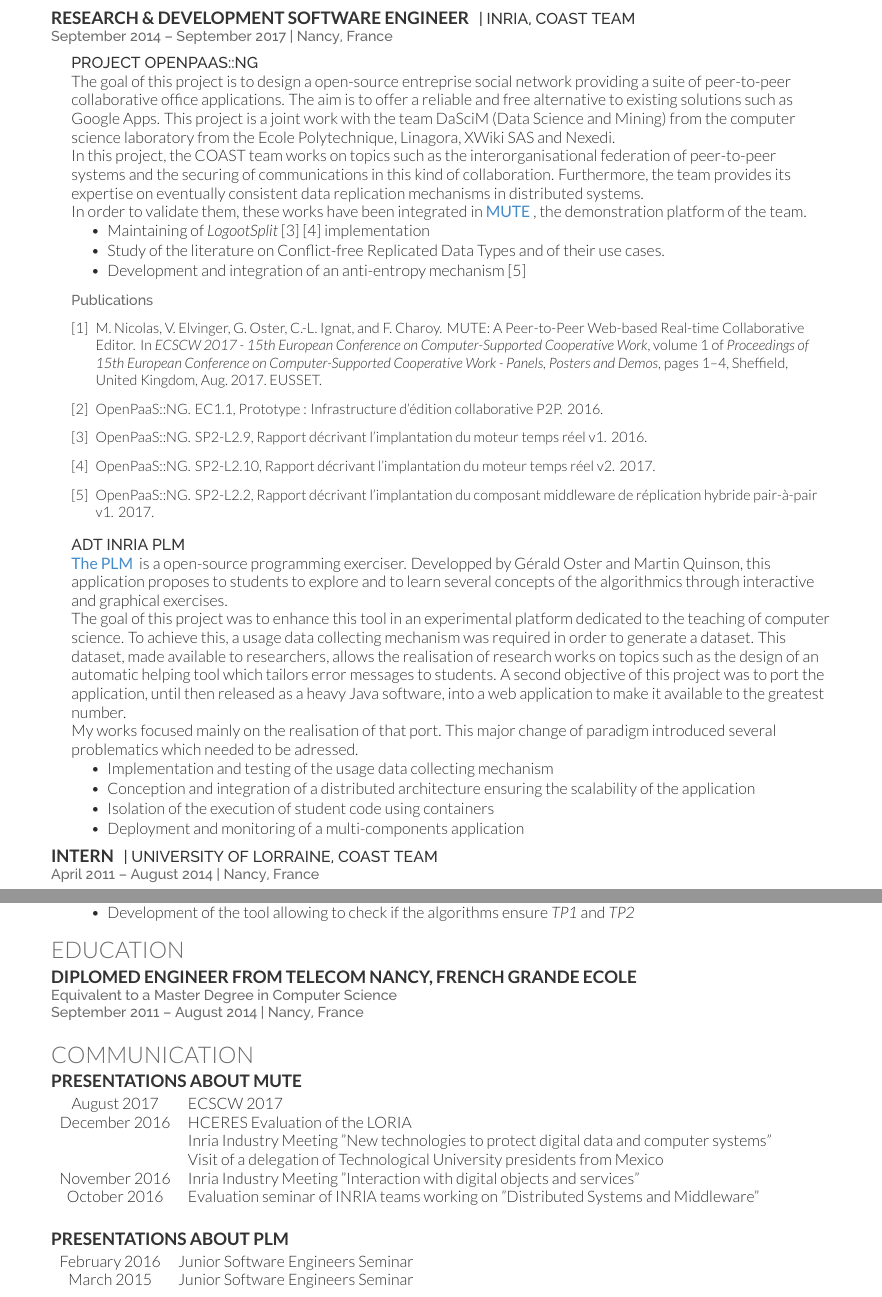
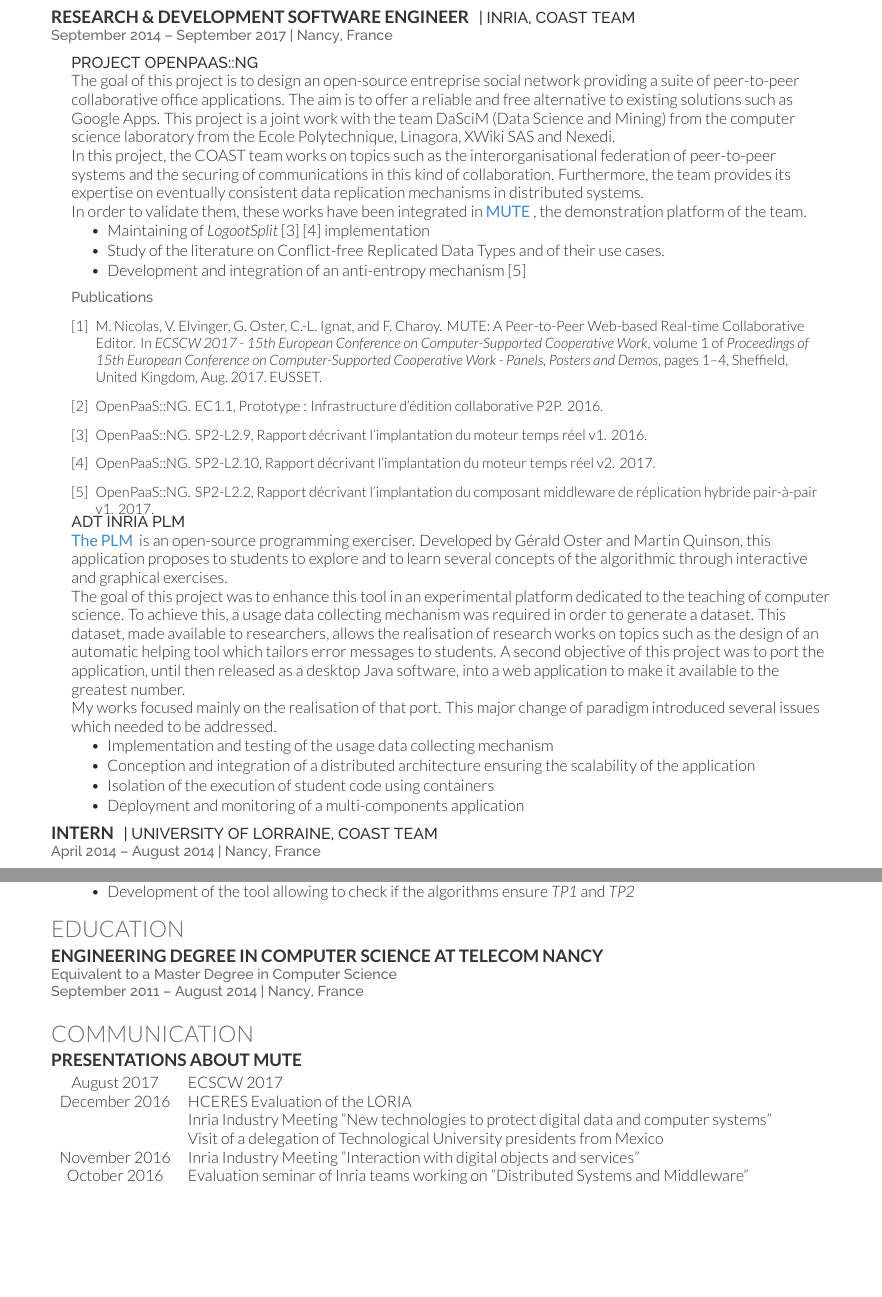
Before and after one commit to MatthieuNICOLAS/application-satis-2018, a LaTeX CV (resume/deedy_resume-openfont.tex, which reads resume/deedy-resume-openfont.cls): two parts of pages 1 and 2 of 2, joined at a grey line, cut so that both start at the same text, the shorter picture padded with empty space. Compiled offline with XeLaTeX.

Commit message:
refactor: Again small changes

```diff
--- a/resume/deedy-resume-openfont.cls
+++ b/resume/deedy-resume-openfont.cls
@@ -48,7 +48,7 @@
 \graphicspath{ {images/} }
 \newcommand{\namesection}[3]{
 \centering{
-\fontsize{40pt}{60pt}
+\fontsize{30pt}{45pt}
 \fontspec[Path = fonts/lato/]{Lato-Hai}\selectfont #1
 \fontspec[Path = fonts/lato/]{Lato-Lig}\selectfont #2
 } \\[5pt]
--- a/resume/deedy_resume-openfont.tex
+++ b/resume/deedy_resume-openfont.tex
@@ -44,15 +44,18 @@
 %
 %%%%%%%%%%%%%%%%%%%%%%%%%%%%%%%%%%%%%%
 
-\newcommand{\specialcell}[2][l]{%
-  \begin{tabular}[#1]{@{}c@{}}#2\end{tabular}}
-
 \setlength{\parindent}{4em}
 \setlength{\parskip}{1em}
 
 \documentclass[]{deedy-resume-openfont}
 
 \usepackage{ragged2e}
+\usepackage{acronym} % \ac[p], \acl[p], \acs[p], \acf[p]
+
+% Acronyms
+% --------
+\acrodef{CRDT}[CRDT]{Conflict-free Replicated Data Type}
+\acrodefplural{CRDT}[CRDTs]{Conflict-free Replicated Data Types}
 
 \begin{document}
 
@@ -90,7 +93,7 @@
 
 \hfill\begin{minipage}{\dimexpr\textwidth-0.5cm}
 \descript{PROJECT OPENPAAS::NG}
-The goal of this project is to design a  open-source entreprise social network providing a suite of
+The goal of this project is to design an open-source entreprise social network providing a suite of
 peer-to-peer collaborative office applications.
 The aim is to offer a reliable and free alternative to existing solutions such as Google Apps.
 This project is a joint work with the team DaSciM (Data Science and Mining) from the
@@ -109,18 +112,22 @@
 \item Development and integration of an anti-entropy mechanism\cite{sp2-l2-2}
 \end{tightemize}
 \sectionsep
+\end{minipage}
 
+\hfill\begin{minipage}{\dimexpr\textwidth-0.5cm}
 \location{Publications}
 \renewcommand\refname{\vskip -20pt} % Couldn't get this working from the .cls file
 \bibliographystyle{abbrv}
 \bibliography{publications}
 \nocite{*}
+\end{minipage}
 
+\hfill\begin{minipage}{\dimexpr\textwidth-0.5cm}
 \descript{ADT INRIA PLM}
 \href{http://people.irisa.fr/Martin.Quinson/Teaching/PLM/}{\customboldlink{The PLM}}
-is a open-source programming exerciser.
-Developped by Gérald Oster and Martin Quinson, this application proposes to students
-to explore and to learn several concepts of the algorithmics through interactive and graphical exercises.
+is an open-source programming exerciser.
+Developed by Gérald Oster and Martin Quinson, this application proposes to students
+to explore and to learn several concepts of the algorithmic through interactive and graphical exercises.
 \\
 The goal of this project was to enhance this tool in an experimental platform dedicated
 to the teaching of computer science.
@@ -128,10 +135,10 @@
 This dataset, made available to researchers, allows the realisation of research works on topics
 such as the design of an automatic helping tool which tailors error messages to students.
 A second objective of this project was to port the application, until then released as
-a heavy Java software, into a web application to make it available to the greatest number.
+a desktop Java software, into a web application to make it available to the greatest number.
 \\
 My works focused mainly on the realisation of that port.
-This major change of paradigm introduced several problematics which needed to be adressed.
+This major change of paradigm introduced several issues which needed to be addressed.
 \begin{tightemize}
     \item Implementation and testing of the usage data collecting mechanism
     \item Conception and integration of a distributed architecture ensuring the scalability of the application
@@ -143,7 +150,7 @@
 
 \runsubsection{Intern}
 \descript{| UNIVERSITY OF LORRAINE, COAST TEAM}
-\location{April 2011 – August 2014 | Nancy, France}
+\location{April 2014 – August 2014 | Nancy, France}
 \sectionsep
 
 \hfill\begin{minipage}{\dimexpr\textwidth-0.5cm}
@@ -185,7 +192,7 @@
 
 \section{EDUCATION}
 
-\runsubsection{Diplomed engineer from TELECOM Nancy, French Grande Ecole}
+\runsubsection{Engineering degree in Computer Science at TELECOM Nancy}
 \descript{}
 \location{Equivalent to a Master Degree in Computer Science}
 \location{September 2011 – August 2014 | Nancy, France}
@@ -206,17 +213,7 @@
                     & Inria Industry Meeting "New technologies to protect digital data and computer systems"\\
                     & Visit of a delegation of Technological University presidents from Mexico\\
 November 2016       & Inria Industry Meeting "Interaction with digital objects and services"\\
-October 2016        & Evaluation seminar of INRIA teams working on "Distributed Systems and Middleware"\\
-\end{tabular}
-\sectionsep
-\sectionsep
-
-\runsubsection{Presentations about PLM}
-\descript{}
-\vspace{5pt}
-\begin{tabular}{cl}
-February 2016        & Junior Software Engineers Seminar\\
-March 2015           & Junior Software Engineers Seminar\\
+October 2016        & Evaluation seminar of Inria teams working on "Distributed Systems and Middleware"\\
 \end{tabular}
 \sectionsep
 
```
Also changed, not shown: resume/deedy_resume-openfont.tex (4 more changed lines).
